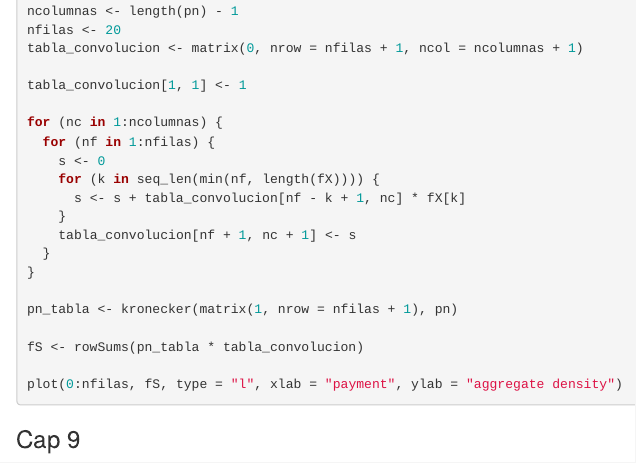
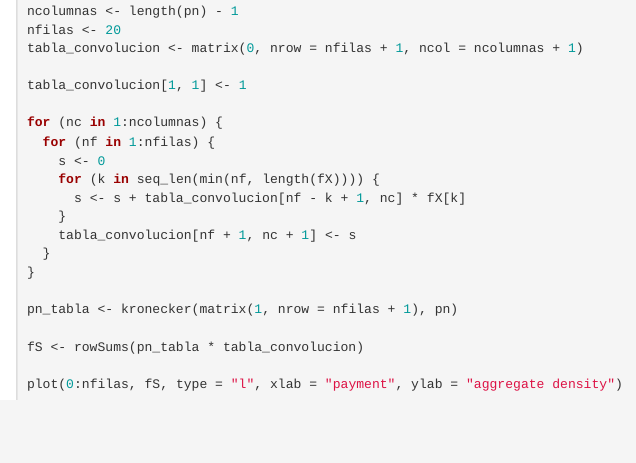
Before and after one commit to Andy0910/Codigo-Perdidas, an R Markdown document (perdidas-clase.Rmd): the page in a window 1100 px wide, from 11270 px down. Rendered offline with R 4.5, knitr and Pandoc, with nearby package versions; the code chunks are not run, so their results and figures are left out.

Commit message:
clse 6 oct

````diff
--- a/perdidas-clase.Rmd
+++ b/perdidas-clase.Rmd
@@ -685,5 +685,3 @@ fS <- rowSums(pn_tabla * tabla_convolucion)
 
 plot(0:nfilas, fS, type = "l", xlab = "payment", ylab = "aggregate density")
 ```
-
-### Cap 9
````
